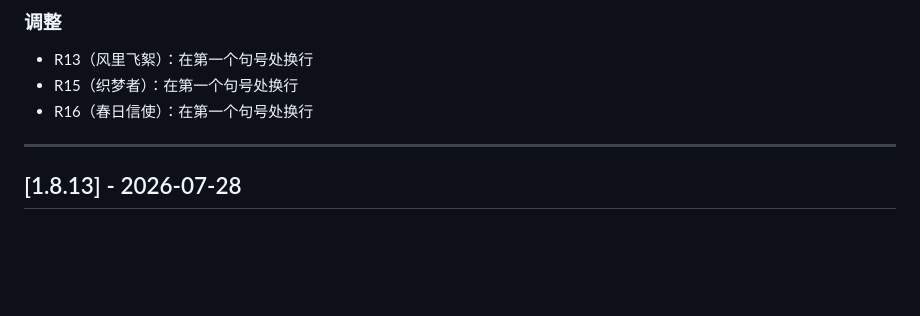
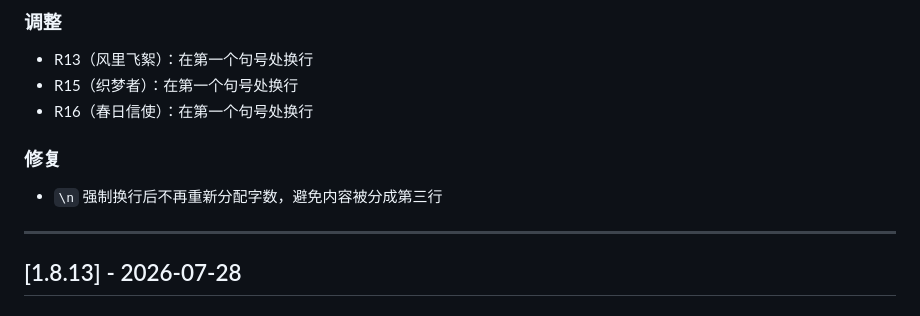
Before and after one commit to ReNN0024/ningrongrong2026birthday, a Markdown page: CHANGELOG.md, the part around the change. Drawn GitHub-style; blank space fills up the shorter version.

Commit message:
chore: 更新 CHANGELOG.md 记录 1.8.14 修复

```diff
--- a/CHANGELOG.md
+++ b/CHANGELOG.md
@@ -15,6 +15,9 @@
 - R13（风里飞絮）：在第一个句号处换行
 - R15（织梦者）：在第一个句号处换行
 - R16（春日信使）：在第一个句号处换行
+
+### 修复
+- `\n` 强制换行后不再重新分配字数，避免内容被分成第三行
 
 ---
 
```
